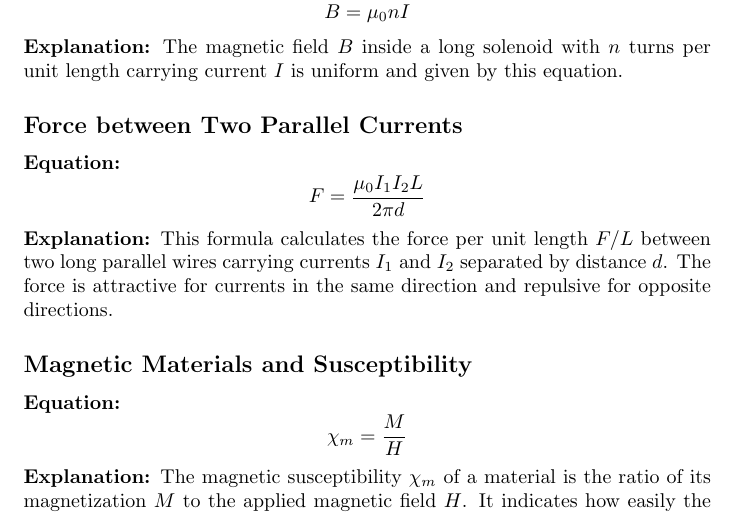
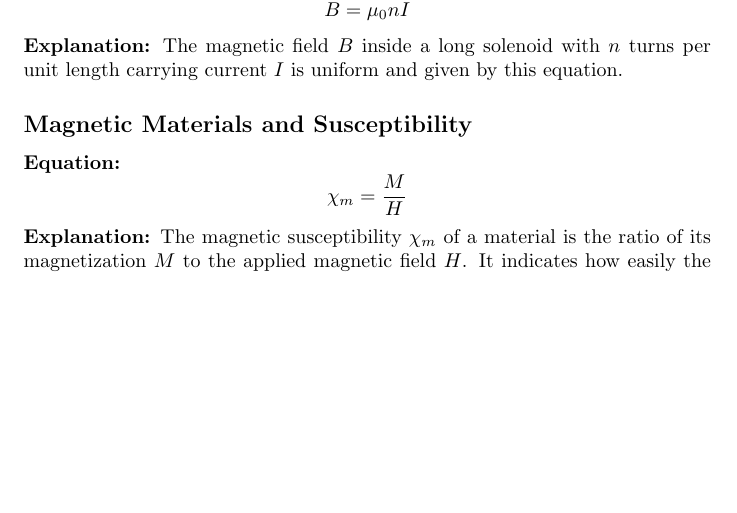
Before and after one commit to aGOATkhalil/NOTES, a LaTeX document (Physics/physics.tex): part of page 6 of 8, cut so that both start at the same text, the shorter picture padded with empty space. Compiled offline with pdfLaTeX.

Commit message:
removed a small thing.

```diff
--- a/Physics/physics.tex
+++ b/Physics/physics.tex
@@ -197,12 +197,6 @@ The magnetic moment \( \vec{\mu} \) of a current loop is the product of the curr
 \textbf{Explanation:}
 The magnetic field \( B \) inside a long solenoid with \( n \) turns per unit length carrying current \( I \) is uniform and given by this equation.
 
-\subsection*{Force between Two Parallel Currents}
-\textbf{Equation:}
-\[ F = \frac{\mu_0 I_1 I_2 L}{2\pi d} \]
-\textbf{Explanation:}
-This formula calculates the force per unit length \( F/L \) between two long parallel wires carrying currents \( I_1 \) and \( I_2 \) separated by distance \( d \). The force is attractive for currents in the same direction and repulsive for opposite directions.
-
 \subsection*{Magnetic Materials and Susceptibility}
 \textbf{Equation:}
 \[ \chi_m = \frac{M}{H} \]
```
Also changed, not shown: Physics/physics.pdf, 4 other files.
